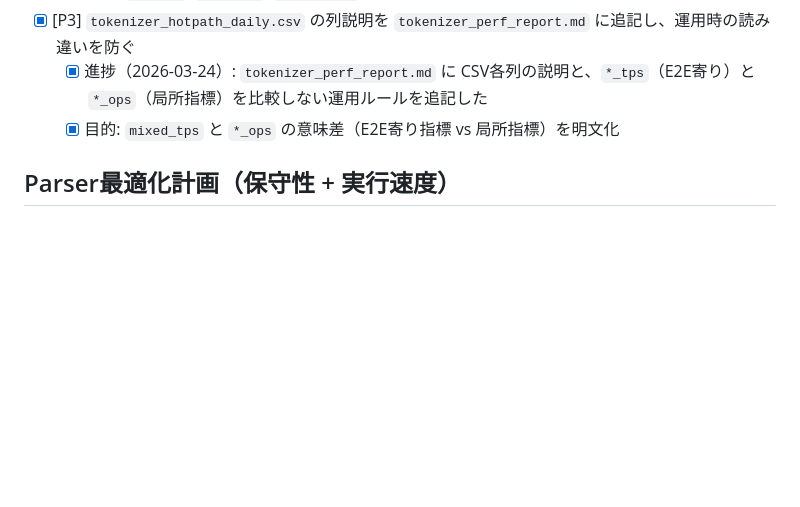
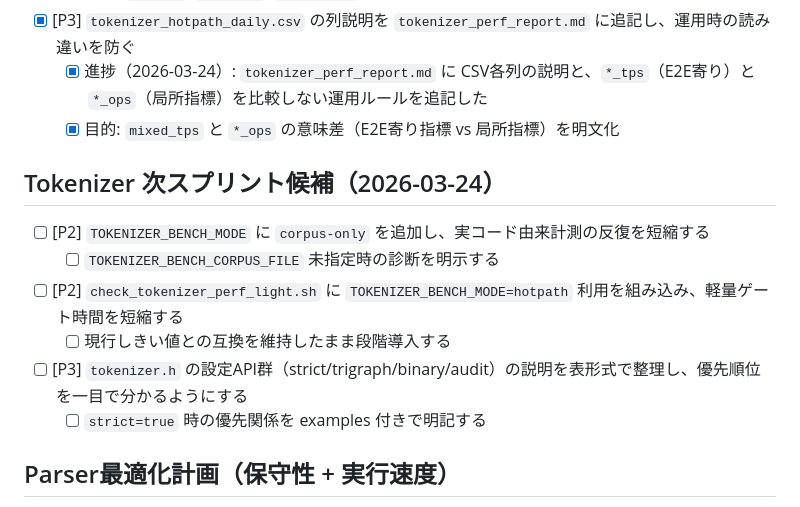
Before and after one commit to iwao0/ag_c, a Markdown page: docs/init_c11_compiler/task.md, the part around the change. Rendered like a GitHub page; blank space fills up the shorter version.

Commit message:
docs(task): add tokenizer next-sprint backlog candidates

```diff
--- a/docs/init_c11_compiler/task.md
+++ b/docs/init_c11_compiler/task.md
@@ -638,6 +638,14 @@
 - [x] [P3] `tokenizer_hotpath_daily.csv` の列説明を `tokenizer_perf_report.md` に追記し、運用時の読み違いを防ぐ
   - [x] 進捗（2026-03-24）: `tokenizer_perf_report.md` に CSV各列の説明と、`*_tps`（E2E寄り）と `*_ops`（局所指標）を比較しない運用ルールを追記した
   - [x] 目的: `mixed_tps` と `*_ops` の意味差（E2E寄り指標 vs 局所指標）を明文化
+
+## Tokenizer 次スプリント候補（2026-03-24）
+- [ ] [P2] `TOKENIZER_BENCH_MODE` に `corpus-only` を追加し、実コード由来計測の反復を短縮する
+  - [ ] `TOKENIZER_BENCH_CORPUS_FILE` 未指定時の診断を明示する
+- [ ] [P2] `check_tokenizer_perf_light.sh` に `TOKENIZER_BENCH_MODE=hotpath` 利用を組み込み、軽量ゲート時間を短縮する
+  - [ ] 現行しきい値との互換を維持したまま段階導入する
+- [ ] [P3] `tokenizer.h` の設定API群（strict/trigraph/binary/audit）の説明を表形式で整理し、優先順位を一目で分かるようにする
+  - [ ] `strict=true` 時の優先関係を examples 付きで明記する
 
 ## Parser最適化計画（保守性 + 実行速度）
 - [x] フェーズ1: 現状計測を固定する
```
